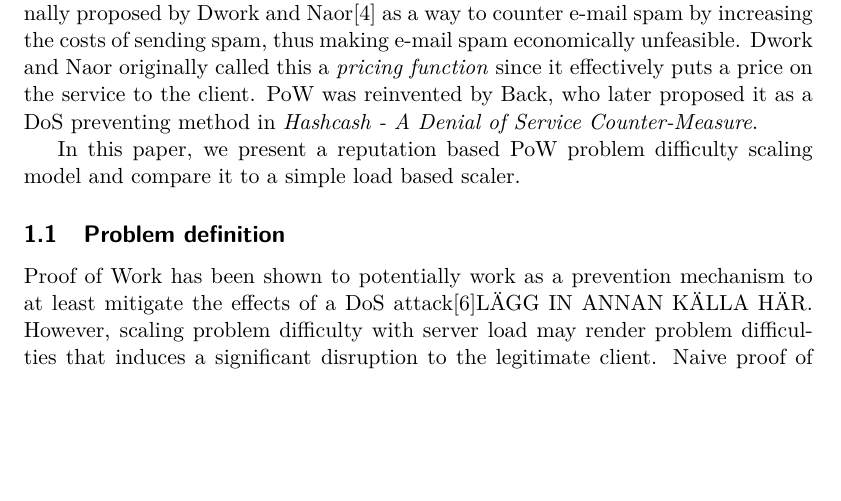
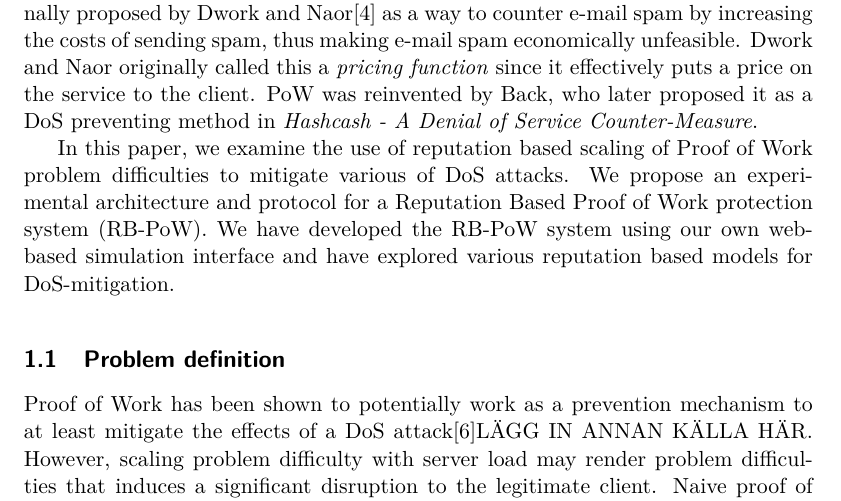
Before and after one commit to chte/pow, a LaTeX thesis (report/report.tex, which reads report/introduction.tex): part of page 5 of 13, cut so that both start at the same text, the shorter picture padded with empty space. Compiled offline with pdfLaTeX.

Commit message:
Added finisher

```diff
--- a/report/introduction.tex
+++ b/report/introduction.tex
@@ -7,7 +7,7 @@ The concept was originally proposed by \citeauthor{DworkN92}\cite{DworkN92} as a
 \citeauthor{DworkN92} originally called this a \emph{pricing function} since it effectively puts a price on the service to the client.
 PoW was reinvented by \citeauthor{Back02}, who later proposed it as a DoS preventing method in \citetitle{Back02}.
 
-In this paper, we present a reputation based PoW problem difficulty scaling model and compare it to a simple load based scaler.
+In this paper, we examine the use of reputation based scaling of Proof of Work problem difficulties to mitigate various of DoS attacks. We propose an experimental architecture and protocol for a Reputation Based Proof of Work protection system (RB-PoW). We have developed the RB-PoW system using our own web-based simulation interface and have explored various reputation based models for DoS-mitigation.
 
 
 %and the idea is essentially to respond with a problem that is moderately hard to compute but easy to verify. They introduced this concept as a way to fight e-mail spam
```
